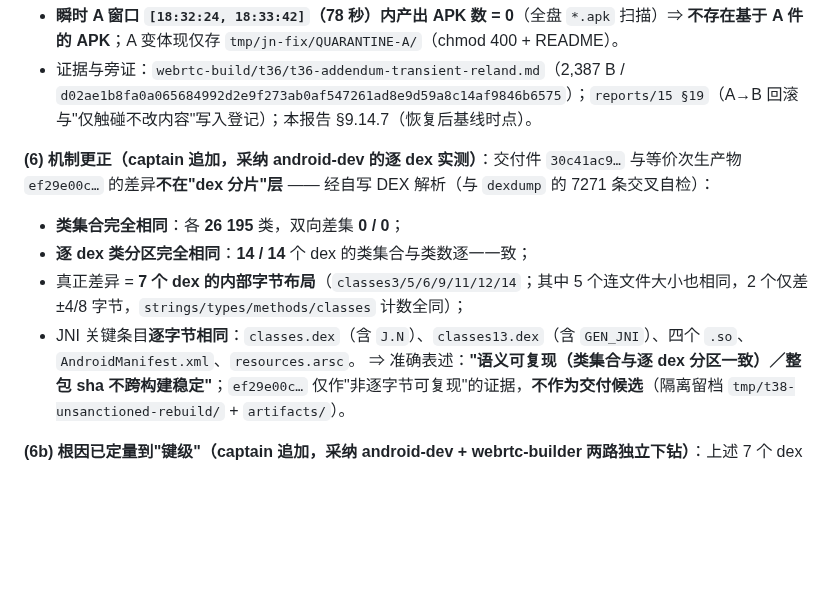
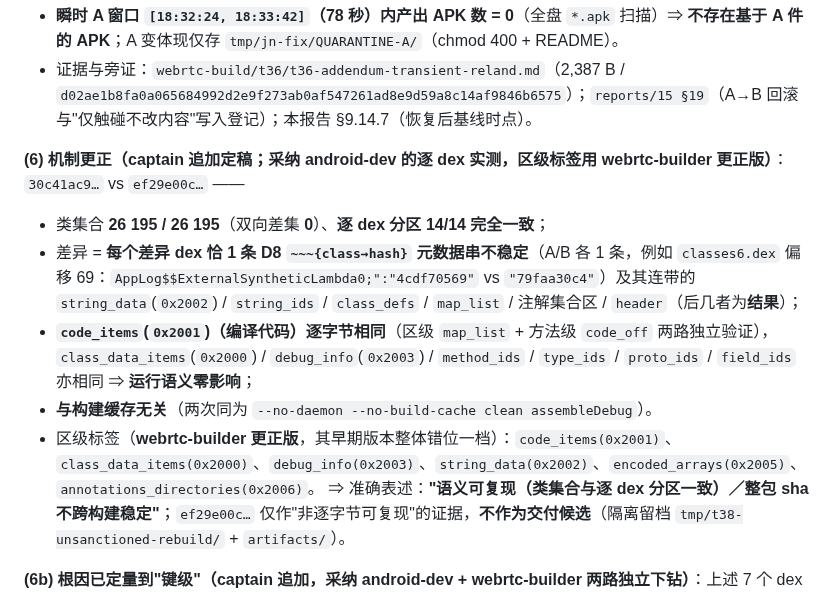
Before and after one commit to custompal/webrtc-demo, a Markdown page: reports/10-app-build.md, the part around the change. Drawn GitHub-style; blank space fills up the shorter version.

Commit message:
reports/10 §9.14.9(6)：按 captain 定稿替换为精确版根因表述——类集合 26195/26195 双向差 0、逐 dex 分区 14/14 一致；差异 = 每差异 dex 恰 1 条 D8 ~~~{class→hash} 元数据串不稳定（例 classes6.dex 偏移 69 AppLog$$ExternalSyntheticLambda0 4cdf70569 vs 79faa30c4）及连带 string_data/string_ids/class_defs/map_list/注解集合区/header；code_items 及 class_data_items/debug_info/method_ids/type_ids/proto_ids/field_ids 逐字节相同 ⇒ 运行语义零影响、与构建缓存无关；区级标签采用 webrtc-builder 更正版（code_items 0x2001 / class_data_items 0x2000 / debug_info 0x2003 / string_data 0x2002 / encoded_arrays 0x2005 / annotations_directories 0x2006）

```diff
--- a/reports/10-app-build.md
+++ b/reports/10-app-build.md
@@ -866,11 +866,12 @@ size   = 33 309 445 B      mtime = 2026-09-14 18:41:59.794      package = com.ex
 - **瞬时 A 窗口 `[18:32:24, 18:33:42]`（78 秒）内产出 APK 数 = 0**（全盘 `*.apk` 扫描）⇒ **不存在基于 A 件的 APK**；A 变体现仅存 `tmp/jn-fix/QUARANTINE-A/`（chmod 400 + README）。
 - 证据与旁证：`webrtc-build/t36/t36-addendum-transient-reland.md`（2,387 B / `d02ae1b8fa0a065684992d2e9f273ab0af547261ad8e9d59a8c14af9846b6575`）；`reports/15 §19`（A→B 回滚与"仅触碰不改内容"写入登记）；本报告 §9.14.7（恢复后基线时点）。
 
-**(6) 机制更正（captain 追加，采纳 android-dev 的逐 dex 实测）**：交付件 `30c41ac9…` 与等价次生产物 `ef29e00c…` 的差异**不在"dex 分片"层** —— 经自写 DEX 解析（与 `dexdump` 的 7271 条交叉自检）：
-- **类集合完全相同**：各 **26 195** 类，双向差集 **0 / 0**；
-- **逐 dex 类分区完全相同**：**14 / 14** 个 dex 的类集合与类数逐一一致；
-- 真正差异 = **7 个 dex 的内部字节布局**（`classes3/5/6/9/11/12/14`；其中 5 个连文件大小也相同，2 个仅差 ±4/8 字节，`strings/types/methods/classes` 计数全同）；
-- JNI 关键条目**逐字节相同**：`classes.dex`（含 `J.N`）、`classes13.dex`（含 `GEN_JNI`）、四个 `.so`、`AndroidManifest.xml`、`resources.arsc`。
+**(6) 机制更正（captain 追加定稿；采纳 android-dev 的逐 dex 实测，区级标签用 webrtc-builder 更正版）**：`30c41ac9…` vs `ef29e00c…` ——
+- 类集合 **26 195 / 26 195**（双向差集 **0**）、**逐 dex 分区 14/14 完全一致**；
+- 差异 = **每个差异 dex 恰 1 条 D8 `~~~{class→hash}` 元数据串不稳定**（A/B 各 1 条，例如 `classes6.dex` 偏移 69：`AppLog$$ExternalSyntheticLambda0;":"4cdf70569"` vs `"79faa30c4"`）及其连带的 `string_data`(`0x2002`) / `string_ids` / `class_defs` / `map_list` / 注解集合区 / `header`（后几者为**结果**）；
+- **`code_items`(`0x2001`)（编译代码）逐字节相同**（区级 `map_list` + 方法级 `code_off` 两路独立验证），`class_data_items`(`0x2000`) / `debug_info`(`0x2003`) / `method_ids` / `type_ids` / `proto_ids` / `field_ids` 亦相同 ⇒ **运行语义零影响**；
+- **与构建缓存无关**（两次同为 `--no-daemon --no-build-cache clean assembleDebug`）。
+- 区级标签（**webrtc-builder 更正版**，其早期版本整体错位一档）：`code_items(0x2001)`、`class_data_items(0x2000)`、`debug_info(0x2003)`、`string_data(0x2002)`、`encoded_arrays(0x2005)`、`annotations_directories(0x2006)`。
 ⇒ 准确表述：**"语义可复现（类集合与逐 dex 分区一致）／整包 sha 不跨构建稳定"**；`ef29e00c…` 仅作"非逐字节可复现"的证据，**不作为交付候选**（隔离留档 `tmp/t38-unsanctioned-rebuild/` + `artifacts/`）。
 
 **(6b) 根因已定量到"键级"（captain 追加，采纳 android-dev + webrtc-builder 两路独立下钻）**：上述 7 个 dex 的差异**每 dex 恰 1 条字符串**（两件的字符串总数逐 dex 完全相同），该串为 **D8 元数据令牌** `~~~{"L<class>;":"<hex hash>", …}`；token 内**键级**比较显示不稳定项**全部是 `*$$ExternalSyntheticLambda*`**（Kotlin lambda 经 D8 脱糖产生的 synthetic 类），各 dex 不稳定键数 = **26 / 13 / 2 / 10 / 4 / 1 / 91**（`classes3/5/6/9/11/12/14`，合计 **147**，**非 lambda 键 = 0/147**；落在这 7 个 dex 的 **830 个类**上，约占 17.7%）。由此连带 `string_data`(7/7)、`string_ids`/`class_defs`/`map_list`/注解集合区与 `header` 的 checksum/signature（后几者为**结果**）；而 **`code_items`、`class_data_items`、`debug_info`、`method_ids`、`type_ids`、`proto_ids`、`field_ids`、`type_lists` 逐字节相同** ⇒ **运行语义零影响**。⇒ 即：**"不可复现"来自 D8 对 Kotlin lambda synthetic 的内部 hash 令牌不稳定，而非代码或类结构差异**，**且与构建缓存无关**（两次同为 `--no-daemon --no-build-cache clean assembleDebug`；其余 **25 365** 个类所在 dex 两构建逐字节相同，含 `classes.dex` 与 `classes13.dex`）。
```
